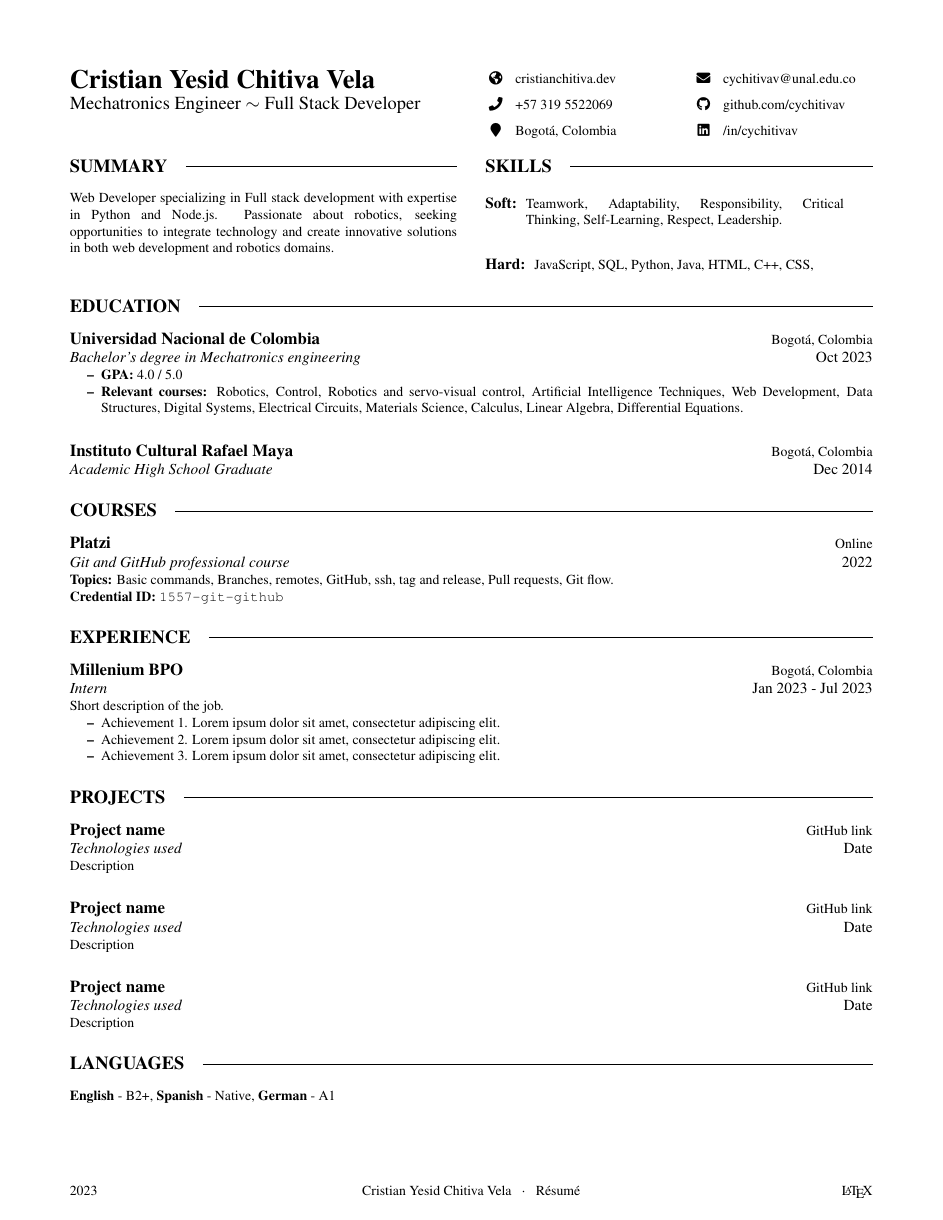
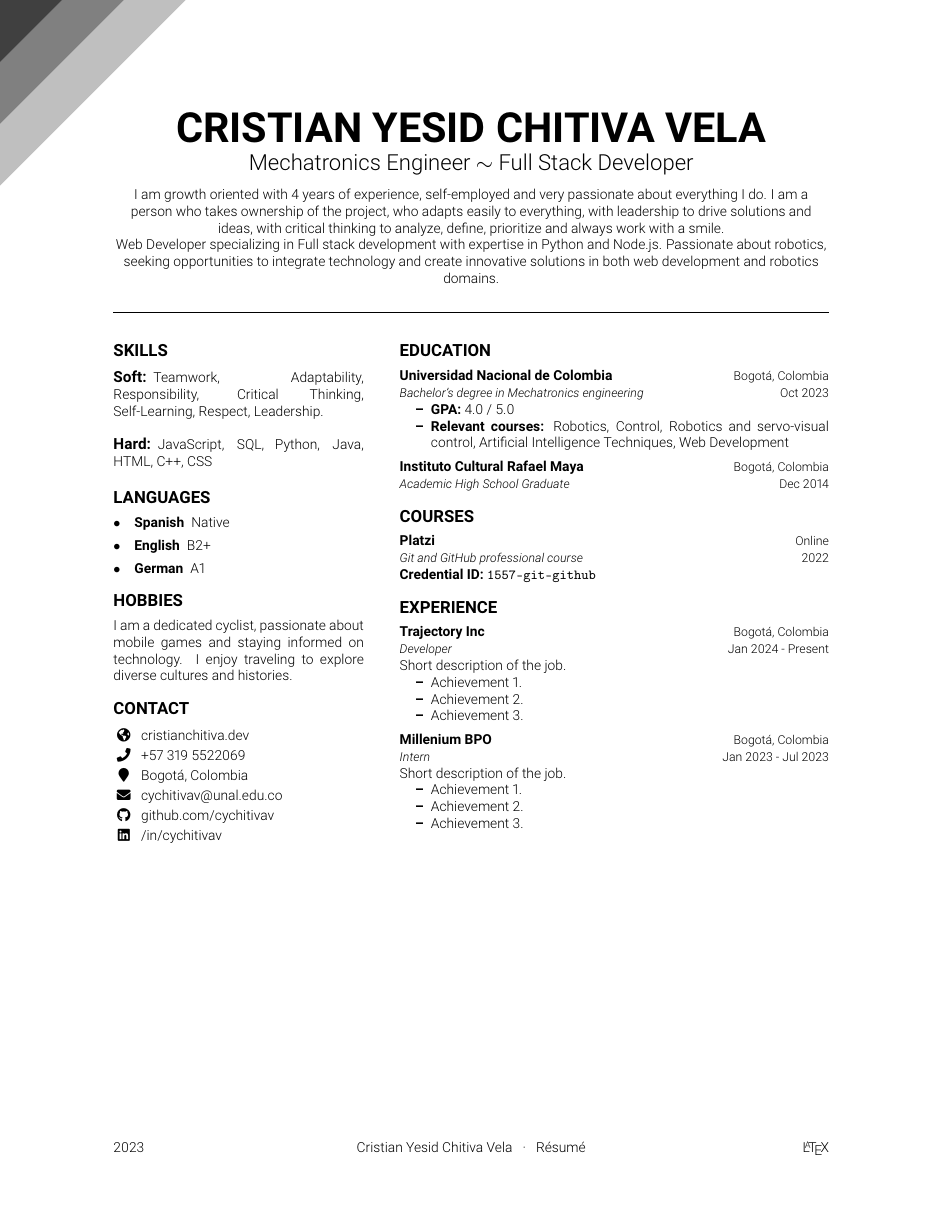
Before and after one commit to cychitivav/cv, a LaTeX CV (main.tex, which reads cv.cls, sections/contact.tex, sections/education.tex): page 1 of 2 before the commit and the whole page after it. Compiled offline with pdfLaTeX.

Commit message:
Update personal information and add contact section

```diff
--- a/cv.cls
+++ b/cv.cls
@@ -46,7 +46,7 @@
 
 \geometry{
 	paper=letterpaper, % Paper size, change to letterpaper for US letter size
-	margin=1.6cm, % Top margin
+	margin=2.6cm, % Top margin
 	% showframe % Uncomment to show how the type block is set on the page
 }
 
@@ -57,6 +57,10 @@
 \usepackage[utf8]{inputenc} % Required for inputting international characters
 \usepackage[T1]{fontenc} % Output font encoding for international characters
 
+% Set sans serif as default font
+\renewcommand{\familydefault}{\sfdefault}
+
+\usepackage[default, light]{roboto} % Use the Roboto font
 % -----------------------------------------------
 % LINKS
 % -----------------------------------------------
@@ -115,16 +138,16 @@
 
 \newenvironment{entrylist}
 {
-	\begin{itemize}[leftmargin=0cm, label={}, itemsep=4ex]
+	\begin{itemize}[leftmargin=0cm, label={}, itemsep=0.5em]
 		}{
 	\end{itemize}
 }
 
 \newcommand{\entry}[5]{
 	\item
-	\Large\textbf{#1} \hfill \normalsize#2 \\
-	\large\textit{#3} \hfill #4
-	\par\normalsize#5
+	\textbf{#1} \hfill \small#2 \\
+	\textit{#3} \hfill \small#4
+	\normalsize\par#5
 }
 
 % ----------------------------------------------
--- a/main.tex
+++ b/main.tex
@@ -5,51 +4,24 @@
 \headline{Mechatronics Engineer $\sim$ Full Stack Developer} % Career / Job Title
 
 \begin{document}
+\maketitle
 
-\begin{multicols}{2}
-    \maketitle
+\begin{center}
+    \input{sections/summary.tex}
+\end{center}
 
-    \columnbreak
+\hrulefill\vspace{2em}
 
-    \begin{multicols}{2}
-        \link{GlobeAmericas}{\href{https://cristianchitiva.dev}{cristianchitiva.dev}}
-        \link{Phone}{\href{tel:+573195522069}{+57 319 5522069}}
-        \link{MapMarker}{Bogotá, Colombia}
-
-        \columnbreak
-
-        \link{Envelope}{\href{mailto:cychitivav@unal.edu.co}{cychitivav@unal.edu.co}}
-        \link{Github}{\href{https://github.com/cychitivav}{github.com/cychitivav}}
-        \link{Linkedin}{\href{https://www.linkedin.com/in/cychitivav}{/in/cychitivav}}
-
-    \end{multicols}
-\end{multicols}
-
-\begin{multicols}{2}
-    \input{sections/summary.tex}
-    \vfill\null % add whitespace to balance columns
-
-    \columnbreak
-
-    \section*{Skills}
-    \subsection*{Soft}
-    % Values, Attitudes, and Emotional Intelligence
-    \parbox[t]{\dimexpr\columnwidth-5em}{
-        Teamwork, Adaptability, Responsibility, Critical Thinking, Self-Learning, Respect, Leadership.
-    }
-
-    \subsection*{Hard}
-    % Knowledge, experience, softwares, tools, etc.
-    \parbox[t]{\dimexpr\columnwidth-7em}{
-        JavaScript, SQL, Python, Java, HTML, C++, CSS, % Docker, ROS, Git, GitHub, React.js, Express.js, Next.js, FastAPI, Flask, Numpy, Matplotlib, Pandas, OpenCV, PostgreSQL, Arduino, Raspberry Pi, ESP32.
-    }
-\end{multicols}
-
-
-\input{sections/education.tex}
-\input{sections/experience.tex}
-\input{sections/extra.tex}
-
+\begin{minipage}[t]{0.35\textwidth}
+    \input{sections/skills.tex}
+    \input{sections/extra.tex}
+    \input{sections/contact.tex}
+\end{minipage}
+\hfill
+\begin{minipage}[t]{0.6\textwidth}
+    \input{sections/education.tex}
+    \input{sections/experience.tex}
+\end{minipage}
 
 \makefooter
 \end{document}
--- /dev/null
+++ b/sections/contact.tex
@@ -0,0 +1,8 @@
+\section*{Contact}
+
+\link{GlobeAmericas}{\href{https://cristianchitiva.dev}{cristianchitiva.dev}}
+\link{Phone}{\href{tel:+573195522069}{+57 319 5522069}}
+\link{MapMarker}{Bogotá, Colombia}
+\link{Envelope}{\href{mailto:cychitivav@unal.edu.co}{cychitivav@unal.edu.co}}
+\link{Github}{\href{https://github.com/cychitivav}{github.com/cychitivav}}
+\link{Linkedin}{\href{https://www.linkedin.com/in/cychitivav}{/in/cychitivav}}
--- a/sections/education.tex
+++ b/sections/education.tex
@@ -8,7 +8,7 @@
     {Oct 2023}
     {\begin{itemize}
             \item \textbf{GPA:} 4.0 / 5.0
-            \item \textbf{Relevant courses:} Robotics, Control, Robotics and servo-visual control, Artificial Intelligence Techniques, Web Development, Data Structures, Digital Systems, Electrical Circuits, Materials Science, Calculus, Linear Algebra, Differential Equations.
+            \item \textbf{Relevant courses:} Robotics, Control, Robotics and servo-visual control, Artificial Intelligence Techniques, Web Development%, Data Structures, Digital Systems, Electrical Circuits, Materials Science, Calculus, Linear Algebra, Differential Equations.
         \end{itemize}
     }
 
@@ -28,7 +28,7 @@
     {\href{https://platzi.com/cursos/git-github/}{Online}}
     {Git and GitHub professional course}
     {2022}
-    {\textbf{Topics:} Basic commands, Branches, remotes, GitHub, ssh, tag and release, Pull requests, Git flow. \\
+    {%\textbf{Topics:} Basic commands, Branches, remotes, GitHub, ssh, tag and release, Pull requests, Git flow. \\
         \textbf{Credential ID:} \href{https://platzi.com/p/cychitivav/curso/1557-git-github/diploma/detalle/}{\texttt{1557-git-github}}
     }
 \end{entrylist}
--- a/sections/experience.tex
+++ b/sections/experience.tex
@@ -6,39 +6,45 @@
 \section*{Experience}
 \begin{entrylist}
     \entry
+    {Trajectory Inc}
+    {Bogotá, Colombia}
+    {Developer}
+    {Jan 2024 - Present}
+    {Short description of the job.
+        \begin{itemize}
+            \item Achievement 1.
+            \item Achievement 2.
+            \item Achievement 3.
+        \end{itemize}
+    }
+
+    \entry
     {Millenium BPO}
     {Bogotá, Colombia}
     {Intern}
     {Jan 2023 - Jul 2023}
     {Short description of the job.
         \begin{itemize}
-            \item Achievement 1. Lorem ipsum dolor sit amet, consectetur adipiscing elit.
-            \item Achievement 2. Lorem ipsum dolor sit amet, consectetur adipiscing elit.
-            \item Achievement 3. Lorem ipsum dolor sit amet, consectetur adipiscing elit.
+            \item Achievement 1.
+            \item Achievement 2.
+            \item Achievement 3.
         \end{itemize}
     }
 \end{entrylist}
 
-\section*{Projects}
-\begin{entrylist}
-    \entry
-    {Project name}
-    {\href{https://github.com/...}{GitHub link}}
-    {Technologies used}
-    {Date}
-    {Description}
+% \section*{Projects}
+% \begin{entrylist}
+%     \entry
+%     {Project name}
+%     {\href{https://github.com/...}{GitHub link}}
+%     {Technologies used}
+%     {Date}
+%     {Description}
 
-    \entry
-    {Project name}
-    {\href{https://github.com/...}{GitHub link}}
-    {Technologies used}
-    {Date}
-    {Description}
-
-    \entry
-    {Project name}
-    {\href{https://github.com/...}{GitHub link}}
-    {Technologies used}
-    {Date}
-    {Description}
-\end{entrylist}
+%     \entry
+%     {Project name}
+%     {\href{https://github.com/...}{GitHub link}}
+%     {Technologies used}
+%     {Date}
+%     {Description}
+% \end{entrylist}
--- /dev/null
+++ b/sections/skills.tex
@@ -0,0 +1,10 @@
+\section*{Skills}
+
+\subsection*{Soft}
+% Values, Attitudes, and Emotional Intelligence
+Teamwork, Adaptability, Responsibility, Critical Thinking, Self-Learning, Respect, Leadership. \\
+
+\subsection*{Hard}
+% Knowledge, experience, softwares, tools, etc.
+JavaScript, SQL, Python, Java, HTML, C++, CSS % Docker, ROS, Git, GitHub, React.js, Express.js, Next.js, FastAPI, Flask, Numpy, Matplotlib, Pandas, OpenCV, PostgreSQL, Arduino, Raspberry Pi, ESP32.
+\\
--- a/sections/summary.tex
+++ b/sections/summary.tex
@@ -1,4 +1,4 @@
-\section*{Summary}
+% \section*{Summary}
 % Role required and what you know to do it
 %
 % - 5 or 7 lines (3 or 4 sentences)
@@ -7,7 +7,7 @@
 % - Which are your best skills for the job?
 % - How you can stand out from the rest?
 
-% I am growth oriented with 4 years of experience, self-employed and very passionate about everything I do. I am a person who takes ownership of the project, who adapts easily to everything, with leadership to drive solutions and ideas, with critical thinking to analyze, define, prioritize and always work with a smile.
+I am growth oriented with 4 years of experience, self-employed and very passionate about everything I do. I am a person who takes ownership of the project, who adapts easily to everything, with leadership to drive solutions and ideas, with critical thinking to analyze, define, prioritize and always work with a smile.
 
 
 % Soy un ingeniero mecatrónico apasionado por el desarrollo de software y la robótica. Me considero una persona autodidacta y muy apasionada por todo lo que hago. Soy una persona que se apropia del proyecto, que se adapta fácilmente a todo, con liderazgo para impulsar soluciones e ideas, con pensamiento crítico para analizar, definir, priorizar y siempre trabajar con una sonrisa.
```
Also changed, not shown: sections/extra.tex (+5 -1 lines), cv.cls (52 more changed lines), main.tex (1 more changed lines).
